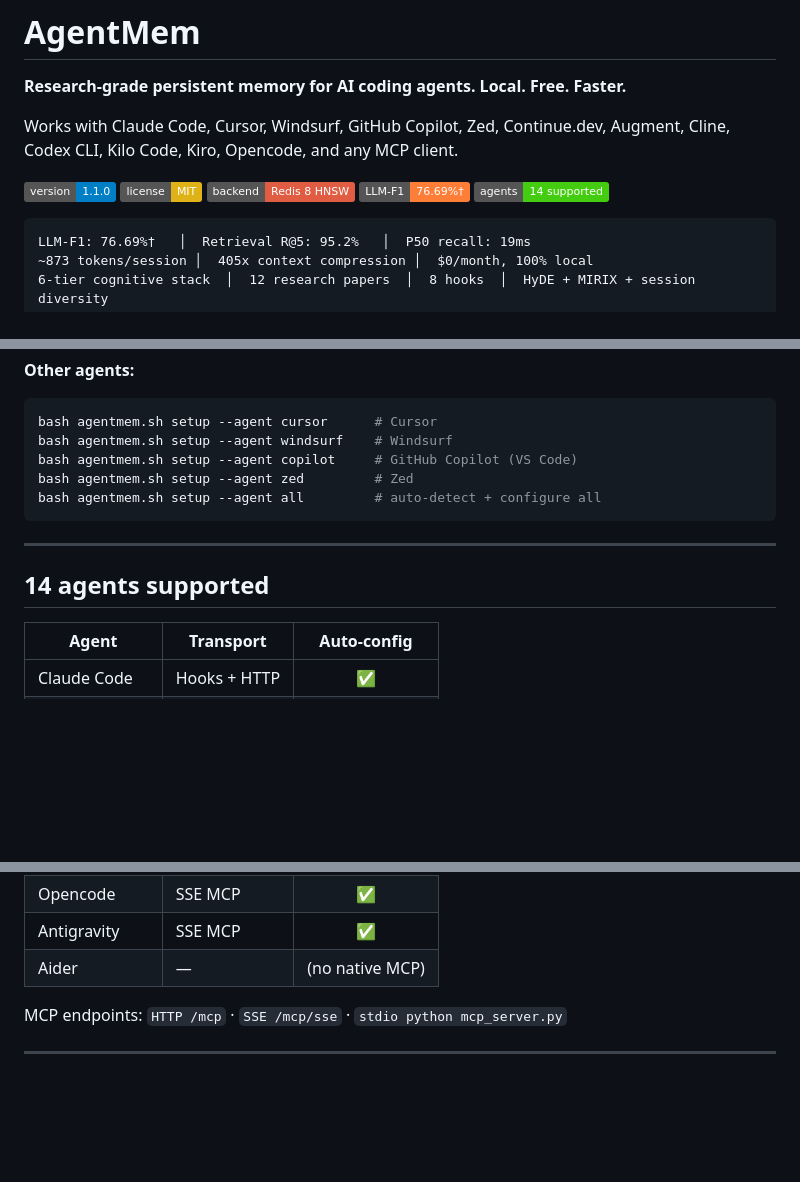
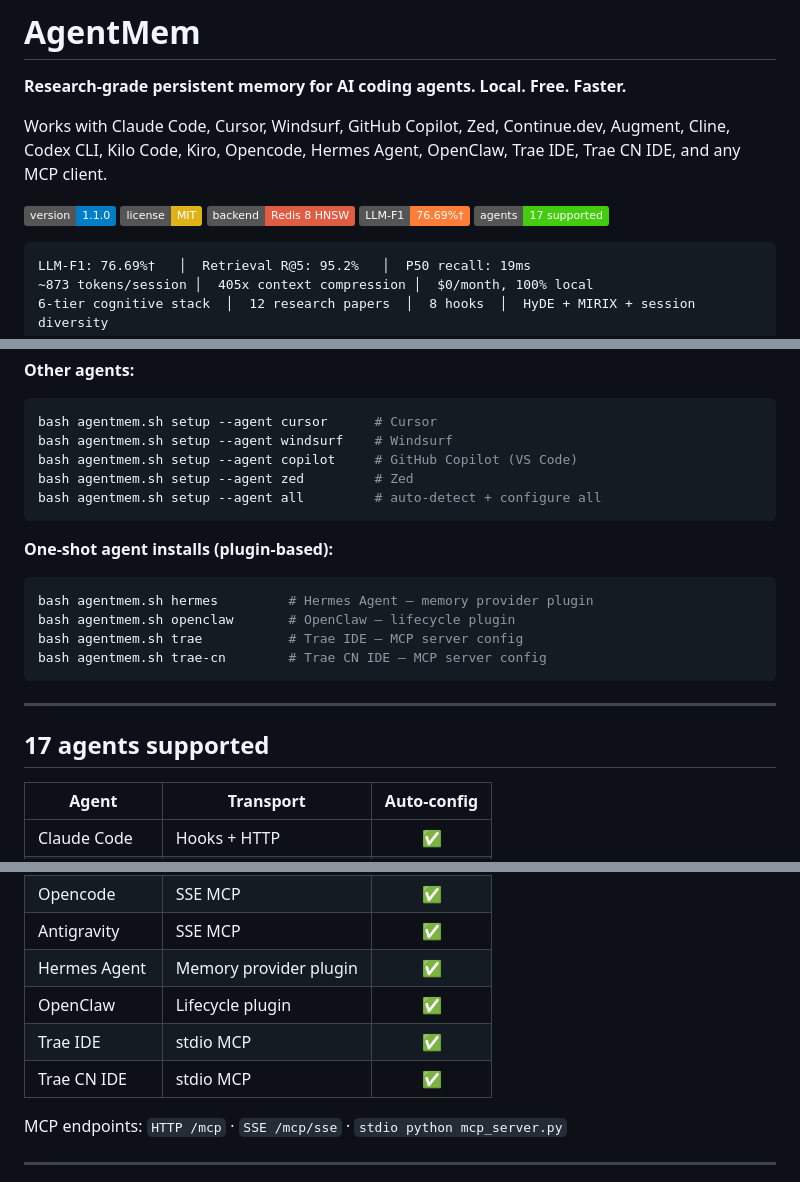
Before and after one commit to JaceHo/AgentMem, a Markdown page: README.md, 3 parts joined by grey strips. Rendered like a GitHub page; badges without logos; blank space fills up the shorter version.

Commit message:
docs: update supported agents list and add one-shot install docs
Add Hermes Agent, OpenClaw, Trae IDE and Trae CN IDE to supported agents, update the agents count badge and table, and add one-shot agent install usage examples to README

````diff
--- a/README.md
+++ b/README.md
@@ -2,9 +2,9 @@
 
 **Research-grade persistent memory for AI coding agents. Local. Free. Faster.**
 
-Works with Claude Code, Cursor, Windsurf, GitHub Copilot, Zed, Continue.dev, Augment, Cline, Codex CLI, Kilo Code, Kiro, Opencode, and any MCP client.
+Works with Claude Code, Cursor, Windsurf, GitHub Copilot, Zed, Continue.dev, Augment, Cline, Codex CLI, Kilo Code, Kiro, Opencode, Hermes Agent, OpenClaw, Trae IDE, Trae CN IDE, and any MCP client.
 
-[![Version](https://img.shields.io/badge/version-1.1.0-blue)](.) [![License](https://img.shields.io/badge/license-MIT-yellow)](.) [![Redis 8 HNSW](https://img.shields.io/badge/backend-Redis%208%20HNSW-red)](https://redis.io) [![LLM-F1](https://img.shields.io/badge/LLM--F1-76.69%25%E2%80%A0-orange)](benchmark/README.md) [![Agents](https://img.shields.io/badge/agents-14%20supported-brightgreen)](.)
+[![Version](https://img.shields.io/badge/version-1.1.0-blue)](.) [![License](https://img.shields.io/badge/license-MIT-yellow)](.) [![Redis 8 HNSW](https://img.shields.io/badge/backend-Redis%208%20HNSW-red)](https://redis.io) [![LLM-F1](https://img.shields.io/badge/LLM--F1-76.69%25%E2%80%A0-orange)](benchmark/README.md) [![Agents](https://img.shields.io/badge/agents-17%20supported-brightgreen)](.)
 
 ```
 LLM-F1: 76.69%†   │  Retrieval R@5: 95.2%   │  P50 recall: 19ms
@@ -65,9 +65,17 @@ bash agentmem.sh setup --agent zed         # Zed
 bash agentmem.sh setup --agent all         # auto-detect + configure all
 ```
 
+**One-shot agent installs (plugin-based):**
+```bash
+bash agentmem.sh hermes         # Hermes Agent — memory provider plugin
+bash agentmem.sh openclaw       # OpenClaw — lifecycle plugin
+bash agentmem.sh trae           # Trae IDE — MCP server config
+bash agentmem.sh trae-cn        # Trae CN IDE — MCP server config
+```
+
 ---
 
-## 14 agents supported
+## 17 agents supported
 
 | Agent | Transport | Auto-config |
 |-------|-----------|:-----------:|
@@ -84,7 +92,10 @@ bash agentmem.sh setup --agent all         # auto-detect + configure all
 | Kiro | stdio MCP | ✅ |
 | Opencode | SSE MCP | ✅ |
 | Antigravity | SSE MCP | ✅ |
-| Aider | — | (no native MCP) |
+| Hermes Agent | Memory provider plugin | ✅ |
+| OpenClaw | Lifecycle plugin | ✅ |
+| Trae IDE | stdio MCP | ✅ |
+| Trae CN IDE | stdio MCP | ✅ |
 
 MCP endpoints: `HTTP /mcp` · `SSE /mcp/sse` · `stdio python mcp_server.py`
 
````
